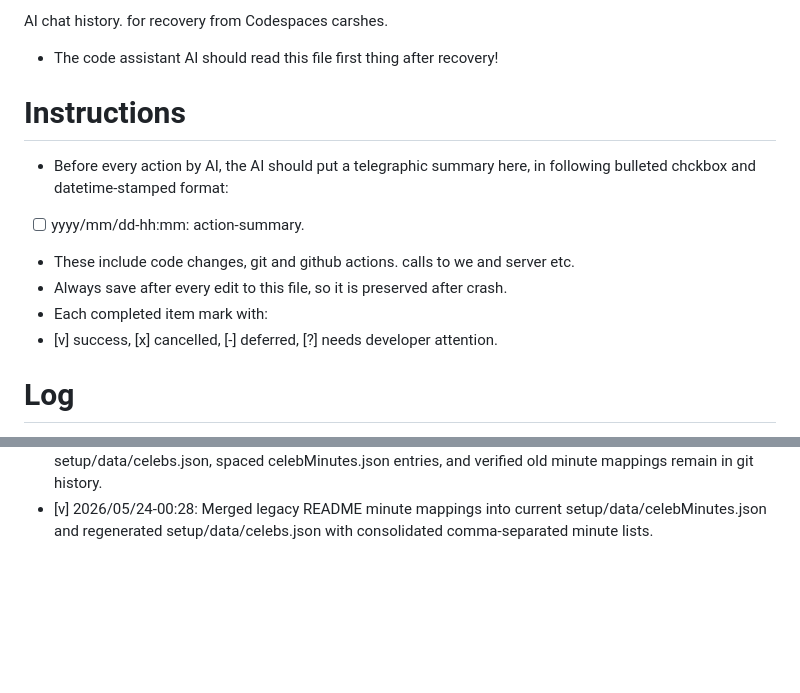
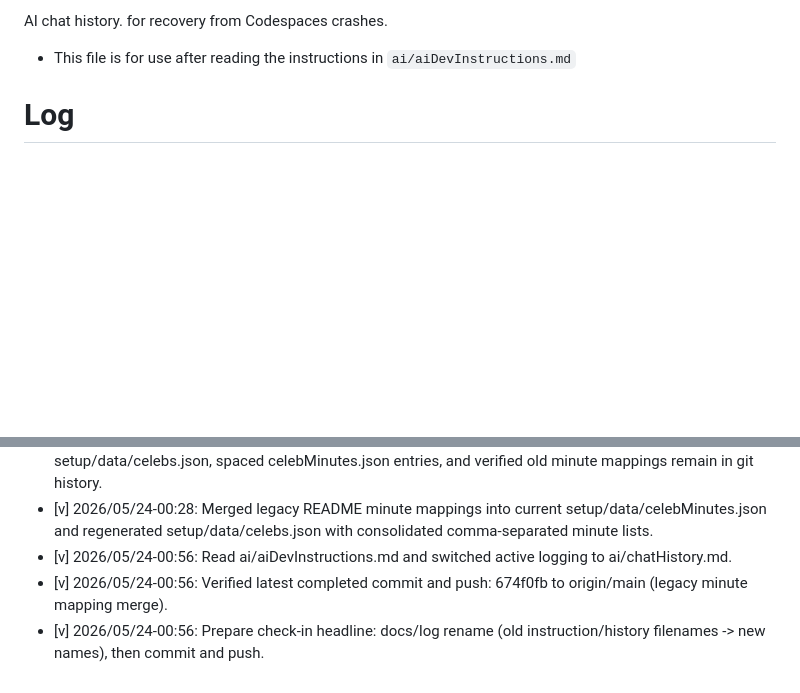
Before and after one commit to pashute/celebClock, a Markdown page: ai/chatHistory.md, 2 parts joined by grey strips. GitHub-like rendering; blank space fills up the shorter version.

```diff
--- a/ai/chatHistorySummaries.md
+++ b/ai/chatHistory.md
@@ -1,17 +1,6 @@
-AI chat history.  for recovery from Codespaces carshes.
-- The code assistant AI should read this file first thing after recovery!
+AI chat history.  for recovery from Codespaces crashes.
 
-# Instructions
-
-- Before every action by AI, the AI should put a telegraphic summary here, in following bulleted chckbox and datetime-stamped format:
-
-- [ ] yyyy/mm/dd-hh:mm:  action-summary.
-
-- These include code changes, git and github actions. calls to we and server etc.
-- Always save after every edit to this file, so it is preserved after crash.
-- Each completed item mark with:
- - [v] success, [x] cancelled, [-] deferred, [?] needs developer attention.
-
+- This file is for use after reading the instructions in `ai/aiDevInstructions.md`
 
 # Log
 
@@ -61,3 +50,6 @@ AI chat history.  for recovery from Codespaces carshes.
 - [v] 2026/05/24-00:19: Logged request to split README/dev docs, create redundant celebs JSON, and verify old minute knowledge coverage.
 - [v] 2026/05/24-00:24: Rewrote README app-first, moved dev notes to ai/development.md, added setup/data/celebs.json, spaced celebMinutes.json entries, and verified old minute mappings remain in git history.
 - [v] 2026/05/24-00:28: Merged legacy README minute mappings into current setup/data/celebMinutes.json and regenerated setup/data/celebs.json with consolidated comma-separated minute lists.
+- [v] 2026/05/24-00:56: Read ai/aiDevInstructions.md and switched active logging to ai/chatHistory.md.
+- [v] 2026/05/24-00:56: Verified latest completed commit and push: 674f0fb to origin/main (legacy minute mapping merge).
+- [v] 2026/05/24-00:56: Prepare check-in headline: docs/log rename (old instruction/history filenames -> new names), then commit and push.
```
Also changed, not shown: ai/aiDevInstructions.md (added, +34 -0 lines), setup/ai-setup-instructions.md (renamed from setup/ai-instructions.md).
